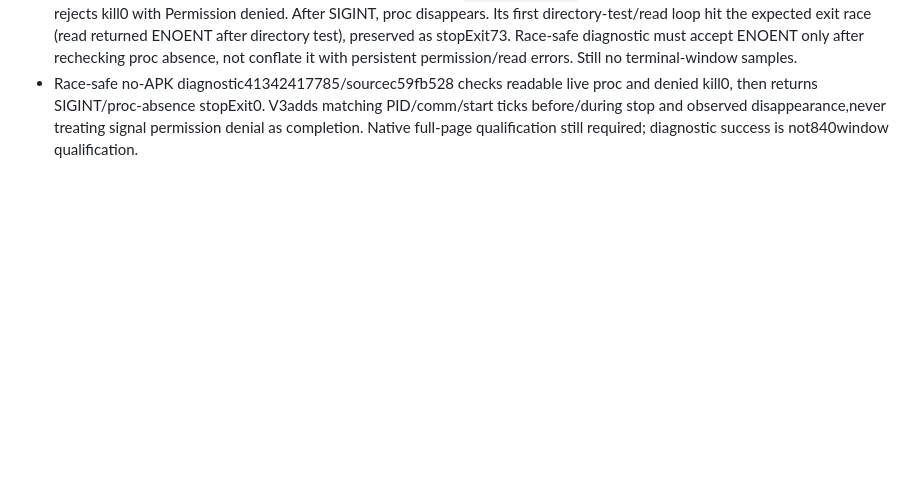
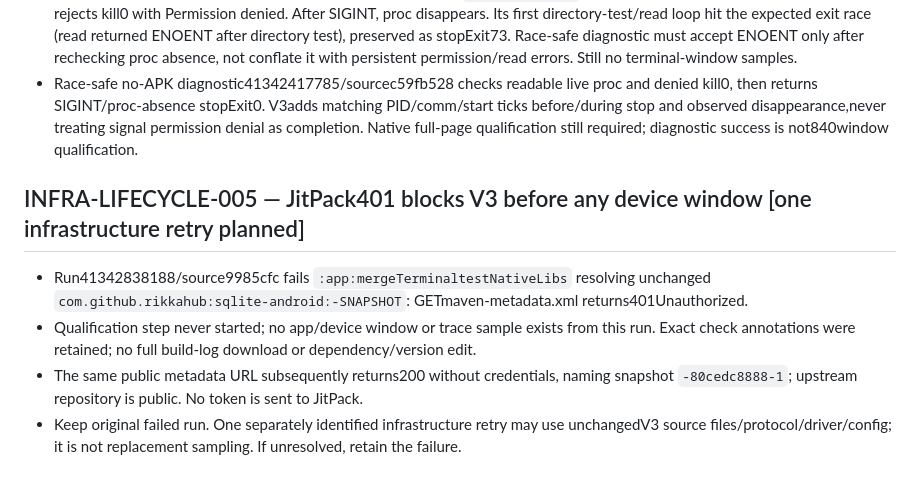
Before and after one commit to navy2016/rikkahub-tool-ui-enhance, a Markdown page: benchmarks/TERMINAL_BUG_LOG.md, the part around the change. GitHub-like rendering; blank space fills up the shorter version.

Commit message:
docs(ci): preserve zero-window V3 dependency401 failure and allow one unchanged infrastructure retry [skip ci]

```diff
--- a/benchmarks/TERMINAL_BUG_LOG.md
+++ b/benchmarks/TERMINAL_BUG_LOG.md
@@ -134,3 +134,13 @@ changes separately. Performance rejection by itself is not proof of a specific s
   then returns SIGINT/proc-absence stopExit0. V3adds matching PID/comm/start ticks before/during
   stop and observed disappearance,never treating signal permission denial as completion. Native
   full-page qualification still required; diagnostic success is not840window qualification.
+
+## INFRA-LIFECYCLE-005 — JitPack401 blocks V3 before any device window [one infrastructure retry planned]
+- Run41342838188/source9985cfc fails `:app:mergeTerminaltestNativeLibs` resolving unchanged
+  `com.github.rikkahub:sqlite-android:-SNAPSHOT`: GETmaven-metadata.xml returns401Unauthorized.
+- Qualification step never started; no app/device window or trace sample exists from this run.
+  Exact check annotations were retained; no full build-log download or dependency/version edit.
+- The same public metadata URL subsequently returns200 without credentials, naming snapshot
+  `-80cedc8888-1`; upstream repository is public. No token is sent to JitPack.
+- Keep original failed run. One separately identified infrastructure retry may use unchangedV3
+  source files/protocol/driver/config; it is not replacement sampling. If unresolved, retain the failure.
```
Also changed, not shown: AGENTS.md (+3 -0 lines).
